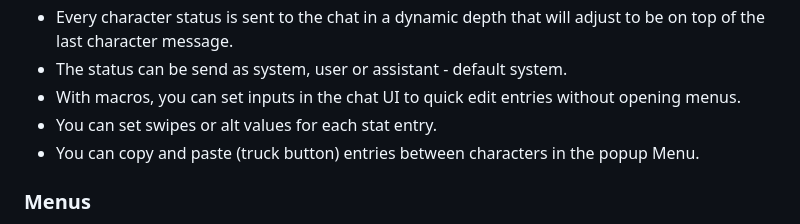
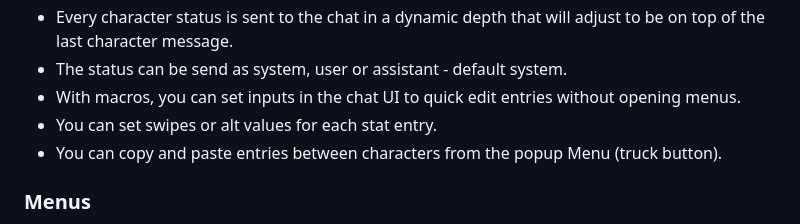
Before and after one commit to leandrojofre/SillyTavern-Stat-us-Maximus, a Markdown page: README.md, the part around the change. GitHub-like rendering.

```diff
--- a/README.md
+++ b/README.md
@@ -18,7 +18,7 @@ This extension adds a menu per character to have your notes, it is basically a s
 - The status can be send as system, user or assistant - default system.
 - With macros, you can set inputs in the chat UI to quick edit entries without opening menus.
 - You can set swipes or alt values for each stat entry.
-- You can copy and paste (truck button) entries between characters in the popup Menu.
+- You can copy and paste entries between characters from the popup Menu (truck button).
 
 ### Menus
 - From the magic wand button (left to the input bar), you can open a popup menu to manage every character status.
```
